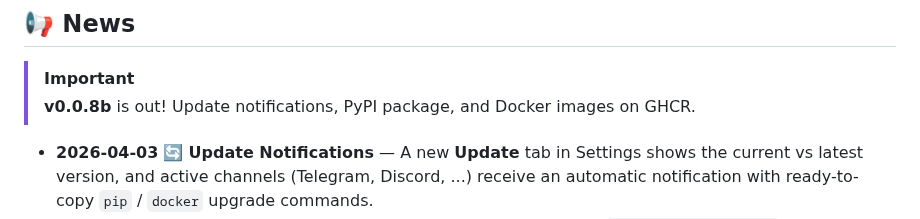
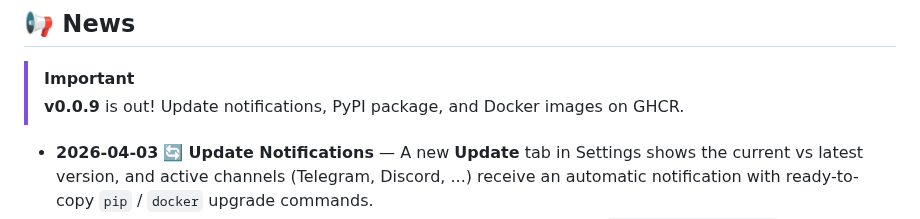
Before and after one commit to RikyZ90/ShibaClaw, a Markdown page: README.md, the part around the change. GitHub-like rendering.

```diff
--- a/README.md
+++ b/README.md
@@ -23,7 +23,7 @@ The **only** AI agent framework combining **extreme multi-layer security** (Stru
 ## 📢 News
 
 > [!IMPORTANT]
-> **v0.0.8b** is out! Update notifications, PyPI package, and Docker images on GHCR.
+> **v0.0.9** is out! Update notifications, PyPI package, and Docker images on GHCR.
 
 - **2026-04-03** 🔄 **Update Notifications** — A new **Update** tab in Settings shows the current vs latest version, and active channels (Telegram, Discord, ...) receive an automatic notification with ready-to-copy `pip` / `docker` upgrade commands.
 - **2026-04-03** 📦 **Available on PyPI & Docker** — Install in one line: `pip install shibaclaw`. Docker images are published automatically on every release to `ghcr.io/rikyz90/shibaclaw`.
```
